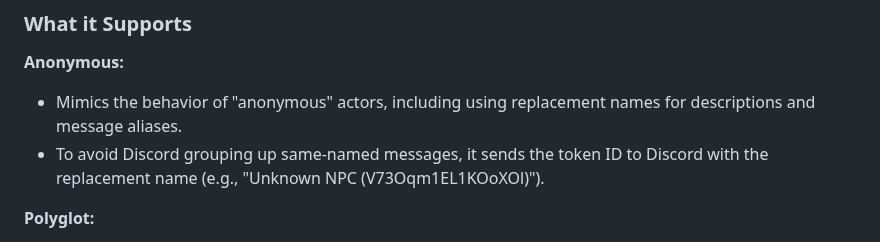
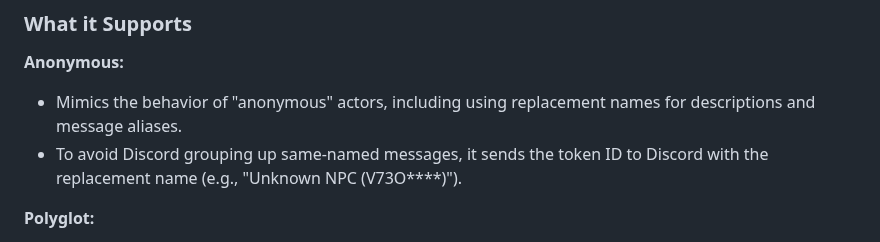
Before and after one commit to therealguy90/foundrytodiscord, a Markdown page: README.md, the part around the change. GitHub-like rendering.

```diff
--- a/README.md
+++ b/README.md
@@ -14,7 +14,7 @@ While it will work with other systems, the extent of compatibility may vary. Reg
 
 **Anonymous:**
 - Mimics the behavior of "anonymous" actors, including using replacement names for descriptions and message aliases.
-- To avoid Discord grouping up same-named messages, it sends the token ID to Discord with the replacement name (e.g., "Unknown NPC (V73Oqm1EL1KOoXOl)").
+- To avoid Discord grouping up same-named messages, it sends the token ID to Discord with the replacement name (e.g., "Unknown NPC (V73O****)").
 
 **Polyglot:**
 - Detects the languages known by players and sends languages they don't know to Discord as "Unintelligible."
```
